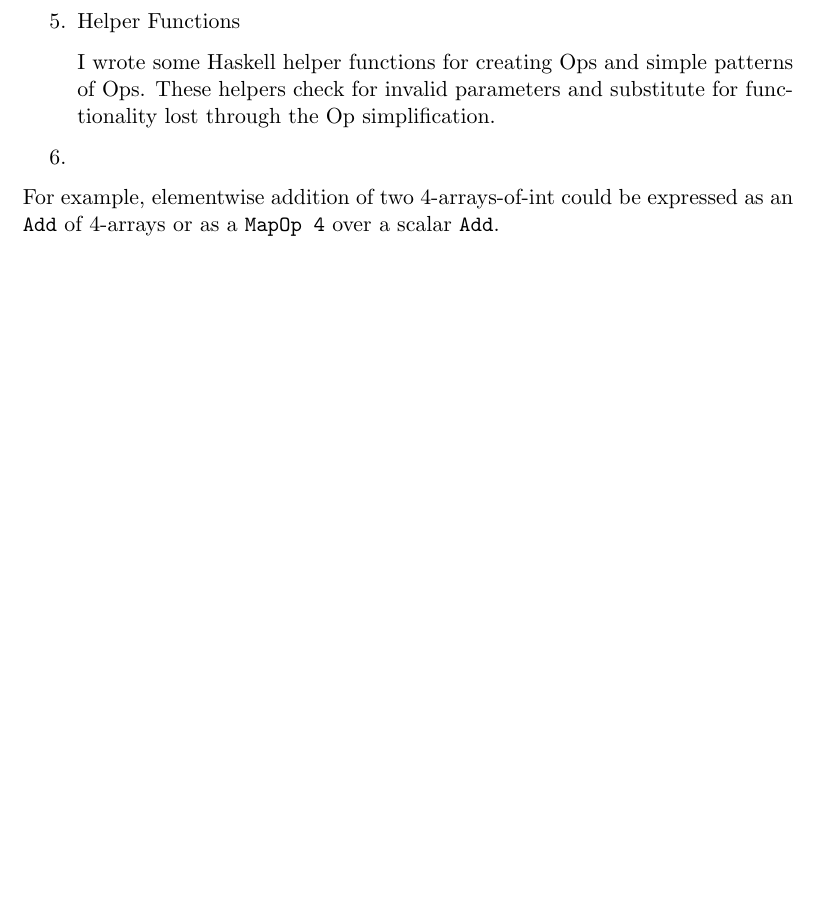
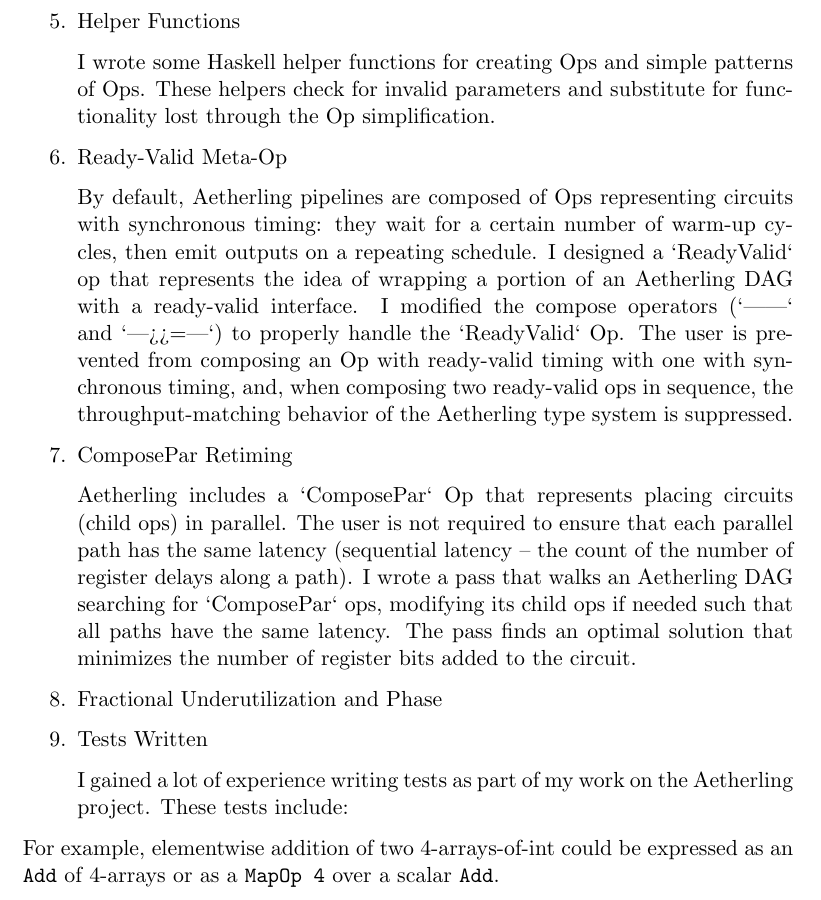
Before and after one commit to akeley98/akeley-aha, a LaTeX paper (akeley-aha.tex): part of page 2 of 2, cut so that both start at the same text, the shorter picture padded with empty space. Compiled offline with pdfLaTeX.

Commit message:
Work on summaries.

```diff
--- a/akeley-aha.tex
+++ b/akeley-aha.tex
@@ -62,7 +62,42 @@ I wrote some Haskell helper functions for creating Ops and simple
 patterns of Ops. These helpers check for invalid parameters and
 substitute for functionality lost through the Op simplification.
 
-\item
+\item Ready-Valid Meta-Op
+
+By default, Aetherling pipelines are composed of Ops representing
+circuits with synchronous timing: they wait for a certain number of
+warm-up cycles, then emit outputs on a repeating schedule. I designed
+a `ReadyValid` op that represents the idea of wrapping a portion of an
+Aetherling DAG with a ready-valid interface.  I modified the compose
+operators (`|&|` and `|>>=|`) to properly handle the `ReadyValid` Op.
+The user is prevented from composing an Op with ready-valid timing
+with one with synchronous timing, and, when composing two ready-valid
+ops in sequence, the throughput-matching behavior of the Aetherling
+type system is suppressed.
+
+\item ComposePar Retiming
+
+Aetherling includes a `ComposePar` Op that represents placing circuits
+(child ops) in parallel. The user is not required to ensure that each
+parallel path has the same latency (sequential latency -- the count of
+the number of register delays along a path). I wrote a pass that walks
+an Aetherling DAG searching for `ComposePar` ops, modifying its child
+ops if needed such that all paths have the same latency. The pass
+finds an optimal solution that minimizes the number of register bits
+added to the circuit.
+
+\item Fractional Underutilization and Phase
+
+
+
+\item Tests Written
+
+I gained a lot of experience writing tests as part of my work
+on the Aetherling project. These tests include:
+
+\begin{enumerate}
+
+\end{enumerate}
 
 \end{enumerate}
 
```
